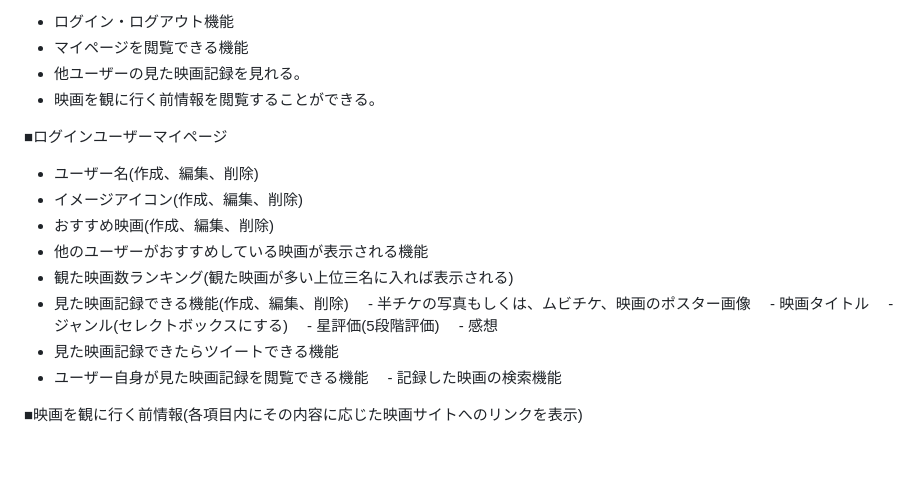
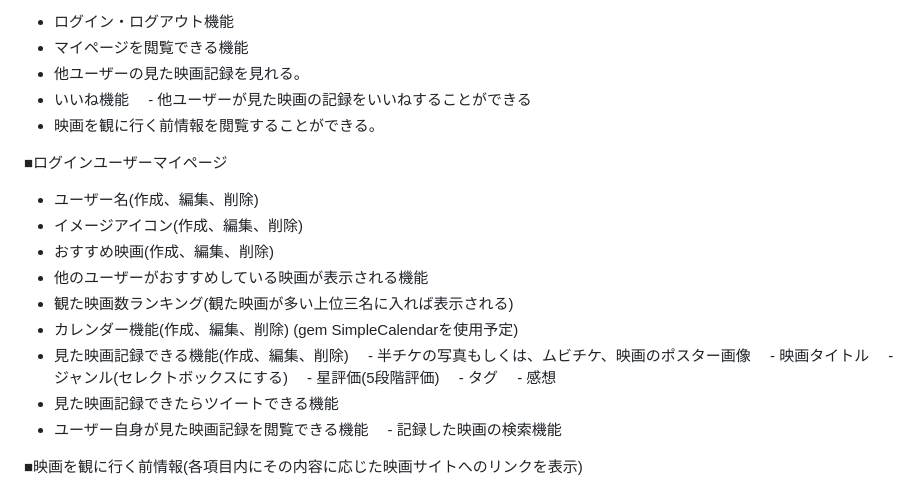
Before and after one commit to ookunirina/my_cinema_record, a Markdown page: README.md, the part around the change. Rendered like a GitHub page; blank space fills up the shorter version.

Commit message:
ER図にともなう修正

```diff
--- a/README.md
+++ b/README.md
@@ -38,6 +38,8 @@ TMDb API使用する。
 - ログイン・ログアウト機能
 - マイページを閲覧できる機能
 - 他ユーザーの見た映画記録を見れる。
+- いいね機能
+　- 他ユーザーが見た映画の記録をいいねすることができる
 - 映画を観に行く前情報を閲覧することができる。
 
 ■ログインユーザーマイページ
@@ -46,11 +48,14 @@ TMDb API使用する。
 - おすすめ映画(作成、編集、削除)
 - 他のユーザーがおすすめしている映画が表示される機能
 - 観た映画数ランキング(観た映画が多い上位三名に入れば表示される)
+- カレンダー機能(作成、編集、削除)
+(gem SimpleCalendarを使用予定)
 - 見た映画記録できる機能(作成、編集、削除)
 　- 半チケの写真もしくは、ムビチケ、映画のポスター画像
 　- 映画タイトル
 　- ジャンル(セレクトボックスにする)
 　- 星評価(5段階評価)
+　- タグ
 　- 感想
 - 見た映画記録できたらツイートできる機能
 - ユーザー自身が見た映画記録を閲覧できる機能
```
